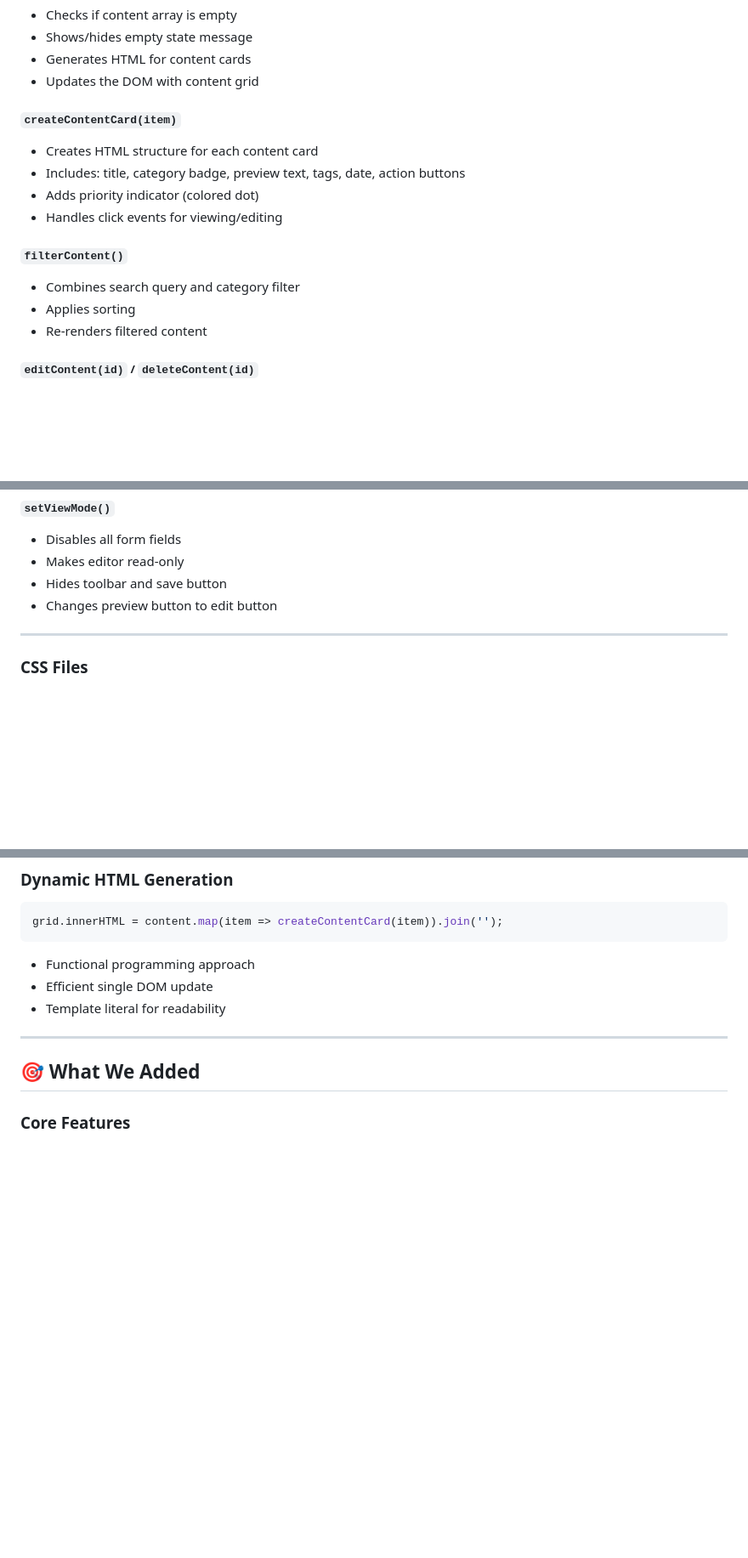
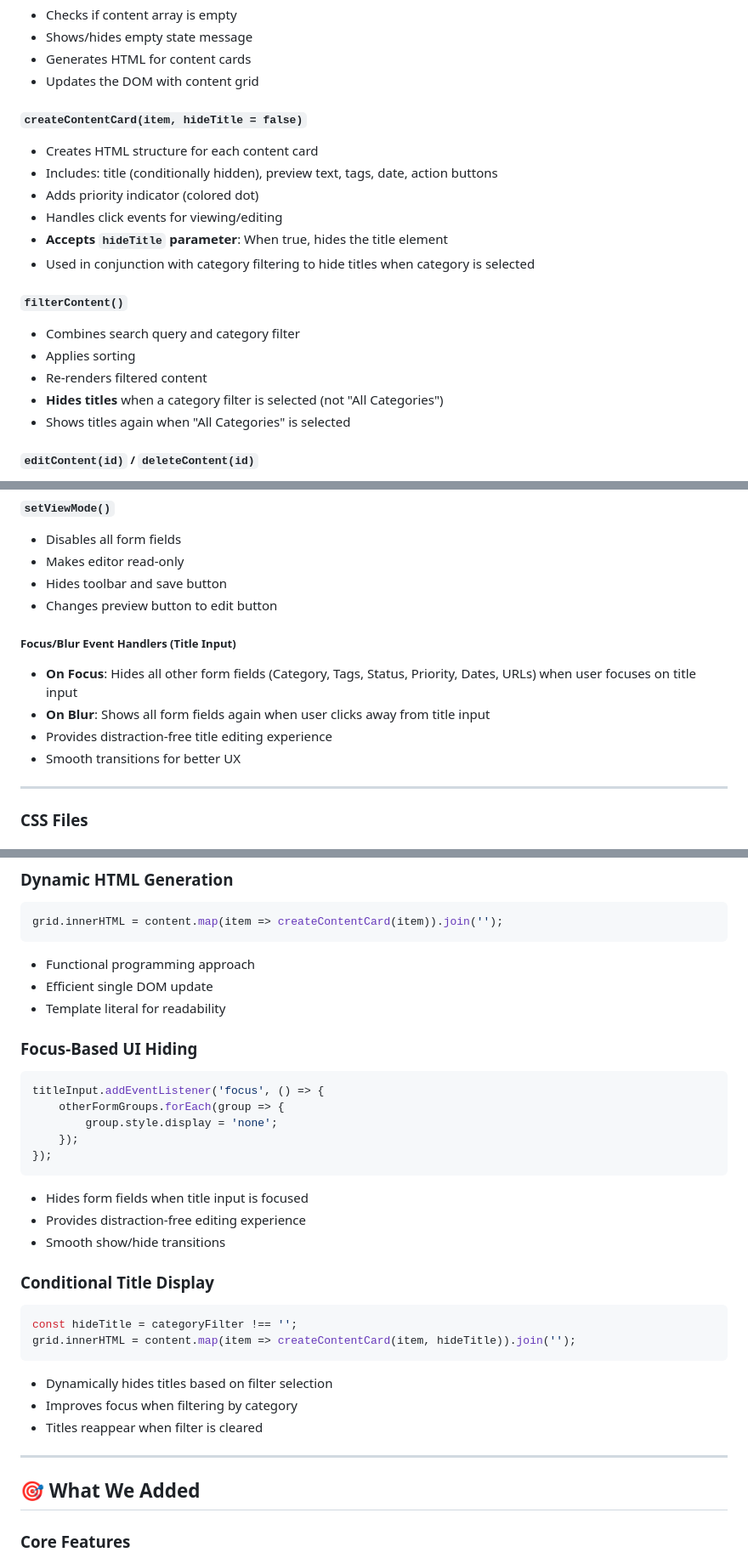
Before and after one commit to Pavank990861/divergence, a Markdown page: advanced-editor/CODE_EXPLANATION.md, 3 parts joined by grey strips. Shown: that part at 85% size. Drawn GitHub-style; blank space fills up the shorter version.

Commit message:
docs: update CODE_EXPLANATION with focus mode and dynamic title hiding features

````diff
--- a/advanced-editor/CODE_EXPLANATION.md
+++ b/advanced-editor/CODE_EXPLANATION.md
@@ -131,16 +131,20 @@ class ContentManager {
 - Generates HTML for content cards
 - Updates the DOM with content grid
 
-##### `createContentCard(item)`
+##### `createContentCard(item, hideTitle = false)`
 - Creates HTML structure for each content card
-- Includes: title, category badge, preview text, tags, date, action buttons
+- Includes: title (conditionally hidden), preview text, tags, date, action buttons
 - Adds priority indicator (colored dot)
 - Handles click events for viewing/editing
+- **Accepts `hideTitle` parameter**: When true, hides the title element
+- Used in conjunction with category filtering to hide titles when category is selected
 
 ##### `filterContent()`
 - Combines search query and category filter
 - Applies sorting
 - Re-renders filtered content
+- **Hides titles** when a category filter is selected (not "All Categories")
+- Shows titles again when "All Categories" is selected
 
 ##### `editContent(id)` / `deleteContent(id)`
 - Navigation functions
@@ -188,6 +192,12 @@ class ContentManager {
 - Hides toolbar and save button
 - Changes preview button to edit button
 
+##### Focus/Blur Event Handlers (Title Input)
+- **On Focus**: Hides all other form fields (Category, Tags, Status, Priority, Dates, URLs) when user focuses on title input
+- **On Blur**: Shows all form fields again when user clicks away from title input
+- Provides distraction-free title editing experience
+- Smooth transitions for better UX
+
 ---
 
 ### **CSS Files**
@@ -460,6 +476,27 @@ grid.innerHTML = content.map(item => createContentCard(item)).join('');
 - Efficient single DOM update
 - Template literal for readability
 
+### **Focus-Based UI Hiding**
+```javascript
+titleInput.addEventListener('focus', () => {
+    otherFormGroups.forEach(group => {
+        group.style.display = 'none';
+    });
+});
+```
+- Hides form fields when title input is focused
+- Provides distraction-free editing experience
+- Smooth show/hide transitions
+
+### **Conditional Title Display**
+```javascript
+const hideTitle = categoryFilter !== '';
+grid.innerHTML = content.map(item => createContentCard(item, hideTitle)).join('');
+```
+- Dynamically hides titles based on filter selection
+- Improves focus when filtering by category
+- Titles reappear when filter is cleared
+
 ---
 
 ## 🎯 What We Added
````
Also changed, not shown: other parts of advanced-editor/CODE_EXPLANATION.md (+8 -0 lines).
